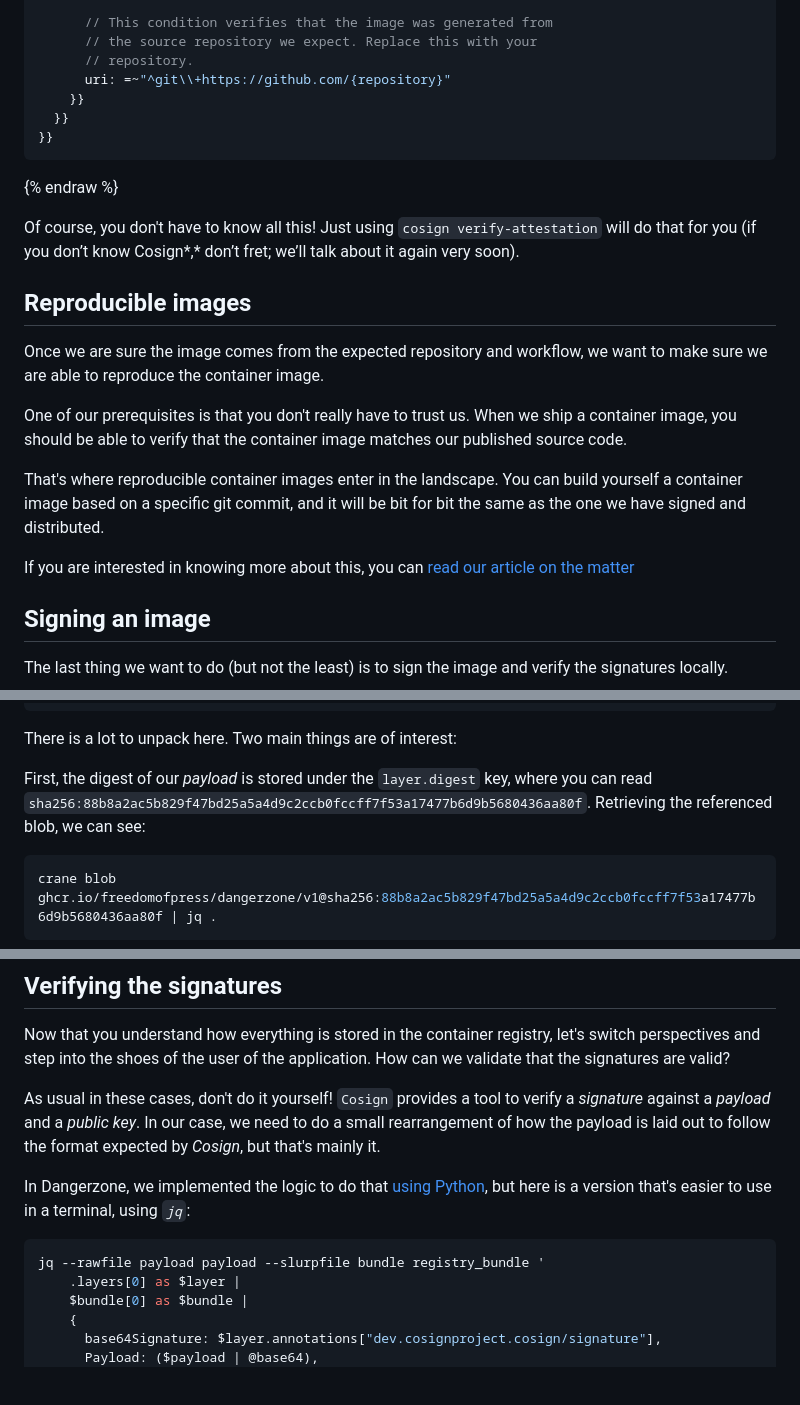
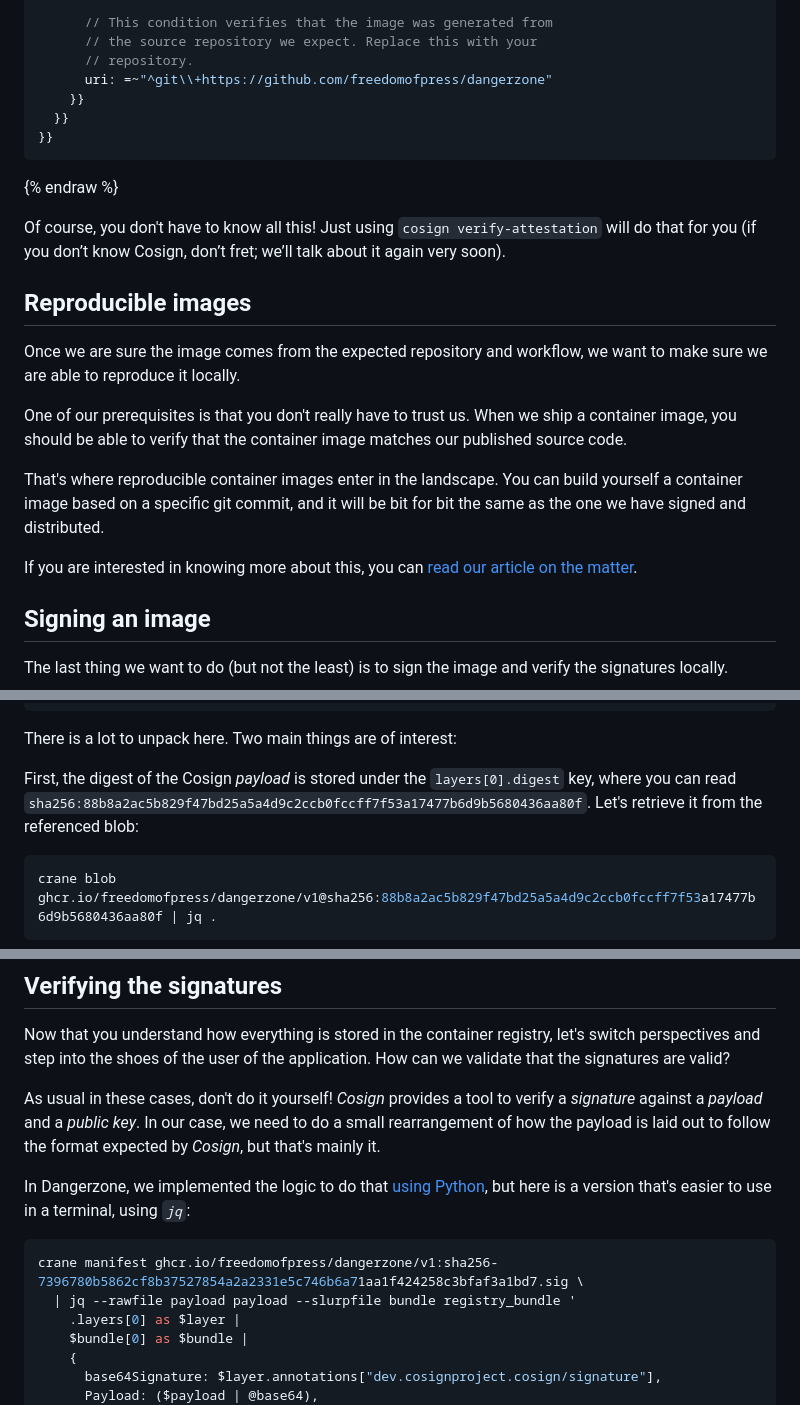
Before and after one commit to freedomofpress/dangerzone.rocks, a Markdown page: src/news/2026-03-19-independent-container-updates.md, 3 parts joined by grey strips. Rendered like a GitHub page; blank space fills up the shorter version.

Commit message:
Apply suggestions from code review
Co-authored-by: Alex Pyrgiotis <apyrgio@gmail.com>

````diff
--- a/src/news/2026-03-19-independent-container-updates.md
+++ b/src/news/2026-03-19-independent-container-updates.md
@@ -99,7 +99,7 @@ predicate: {{
       // This condition verifies that the image was generated from
       // the source repository we expect. Replace this with your
       // repository.
-      uri: =~"^git\\+https://github.com/{repository}"
+      uri: =~"^git\\+https://github.com/freedomofpress/dangerzone"
     }}
   }}
 }}
@@ -107,17 +107,17 @@ predicate: {{
 {% endraw %}
 
 
-Of course, you don't have to know all this\! Just using `cosign verify-attestation` will do that for you (if you don’t know Cosign*,* don’t fret; we’ll talk about it again very soon).
+Of course, you don't have to know all this\! Just using `cosign verify-attestation` will do that for you (if you don’t know Cosign, don’t fret; we’ll talk about it again very soon).
 
 ## Reproducible images
 
-Once we are sure the image comes from the expected repository and workflow, we want to make sure we are able to reproduce the container image.
+Once we are sure the image comes from the expected repository and workflow, we want to make sure we are able to reproduce it locally.
 
 One of our prerequisites is that you don't really have to trust us. When we ship a container image, you should be able to verify that the container image matches our published source code.
 
 That's where reproducible container images enter in the landscape. You can build yourself a container image based on a specific git commit, and it will be bit for bit the same as the one we have signed and distributed.
 
-If you are interested in knowing more about this, you can [read our article on the matter](https://dangerzone.rocks/news/2026-03-02-repro-build/)
+If you are interested in knowing more about this, you can [read our article on the matter](https://dangerzone.rocks/news/2026-03-02-repro-build/).
 
 ## Signing an image
 
@@ -170,7 +170,7 @@ Outputs:
 
 There is a lot to unpack here. Two main things are of interest:
 
-First, the digest of our *payload* is stored under the `layer.digest` key, where you can read `sha256:88b8a2ac5b829f47bd25a5a4d9c2ccb0fccff7f53a17477b6d9b5680436aa80f`. Retrieving the referenced blob, we can see:
+First, the digest of the Cosign *payload* is stored under the `layers[0].digest` key, where you can read `sha256:88b8a2ac5b829f47bd25a5a4d9c2ccb0fccff7f53a17477b6d9b5680436aa80f`. Let's retrieve it from the referenced blob:
 
 ```bash
 crane blob ghcr.io/freedomofpress/dangerzone/v1@sha256:88b8a2ac5b829f47bd25a5a4d9c2ccb0fccff7f53a17477b6d9b5680436aa80f | jq .
@@ -264,12 +264,13 @@ YvAg7A+aeerM5hvc4CCCJFBae5AjnsjGHv4V/3xzssck6e51W+b0jU4qVw==
 
 Now that you understand how everything is stored in the container registry, let's switch perspectives and step into the shoes of the user of the application. How can we validate that the signatures are valid?
 
-As usual in these cases, don't do it yourself\! `Cosign` provides a tool to verify a *signature* against a *payload* and a *public key*. In our case, we need to do a small rearrangement of how the payload is laid out to follow the format expected by *Cosign*, but that's mainly it.
+As usual in these cases, don't do it yourself\! *Cosign* provides a tool to verify a *signature* against a *payload* and a *public key*. In our case, we need to do a small rearrangement of how the payload is laid out to follow the format expected by *Cosign*, but that's mainly it.
 
 In Dangerzone, we implemented the logic to do that [using Python](https://github.com/freedomofpress/dangerzone/blob/58aed2d6f6dedebc2bbbc4a96fe69ac9c425b508/dangerzone/updater/signatures.py#L108-L157), but here is a version that's easier to use in a terminal, using *`jq`*:
 
 ```bash
-jq --rawfile payload payload --slurpfile bundle registry_bundle '
+crane manifest ghcr.io/freedomofpress/dangerzone/v1:sha256-7396780b5862cf8b37527854a2a2331e5c746b6a71aa1f424258c3bfaf3a1bd7.sig \
+  | jq --rawfile payload payload --slurpfile bundle registry_bundle '
     .layers[0] as $layer |
     $bundle[0] as $bundle |
     {
````
Also changed, not shown: other parts of src/news/2026-03-19-independent-container-updates.md (+1 -1 lines).
